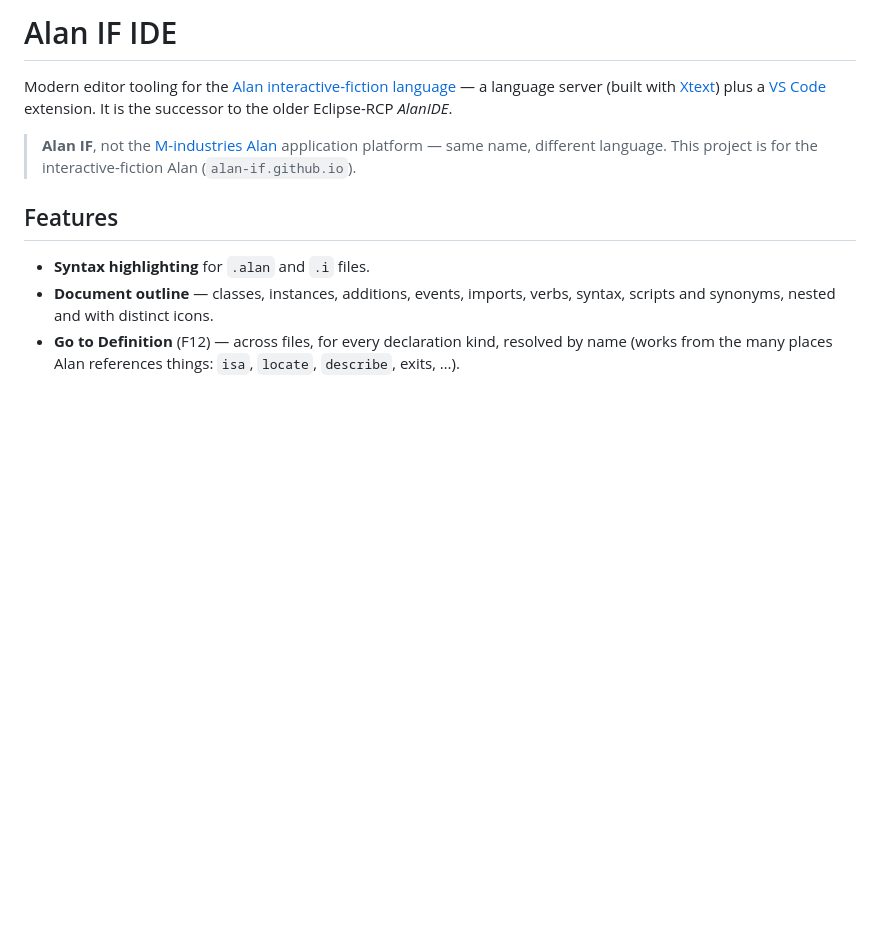
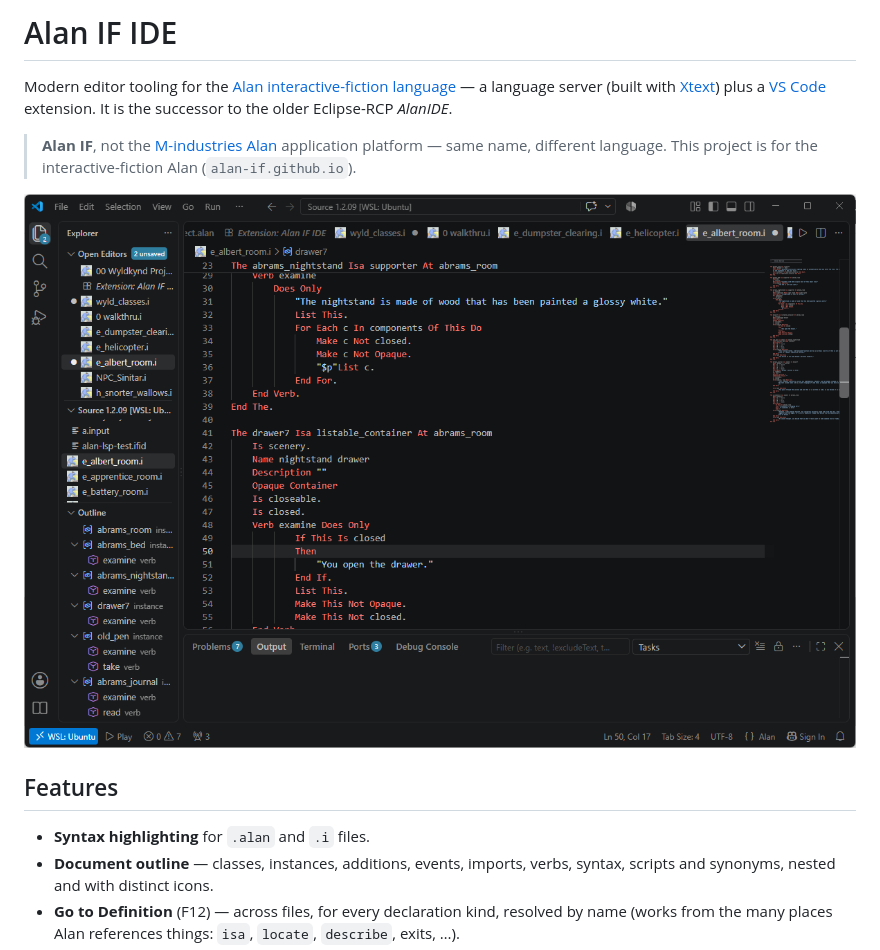
Before and after one commit to thoni56/alan-if-ide, a Markdown page: README.md, the part around the change. Rendered like a GitHub page; pictures changed too: docs/images/alan-if-ide-overview.png (added); blank space fills up the shorter version.

```diff
--- a/README.md
+++ b/README.md
@@ -8,6 +8,8 @@ older Eclipse-RCP *AlanIDE*.
 > **Alan IF**, not the [M-industries Alan](https://alan-platform.com/) application
 > platform — same name, different language. This project is for the interactive-fiction
 > Alan (`alan-if.github.io`).
+
+![Alan IF IDE editing a multi-file adventure](https://raw.githubusercontent.com/thoni56/alan-if-ide/main/docs/images/alan-if-ide-overview.png)
 
 ## Features
 
```
Also changed, not shown: vscode-extension/README.md (+8 -0 lines), docs/images/alan-if-ide-error-location.png (added), docs/images/alan-if-ide-format-document.gif (added), docs/images/alan-if-ide-run-in-terminal.png (added), 1 other file.
